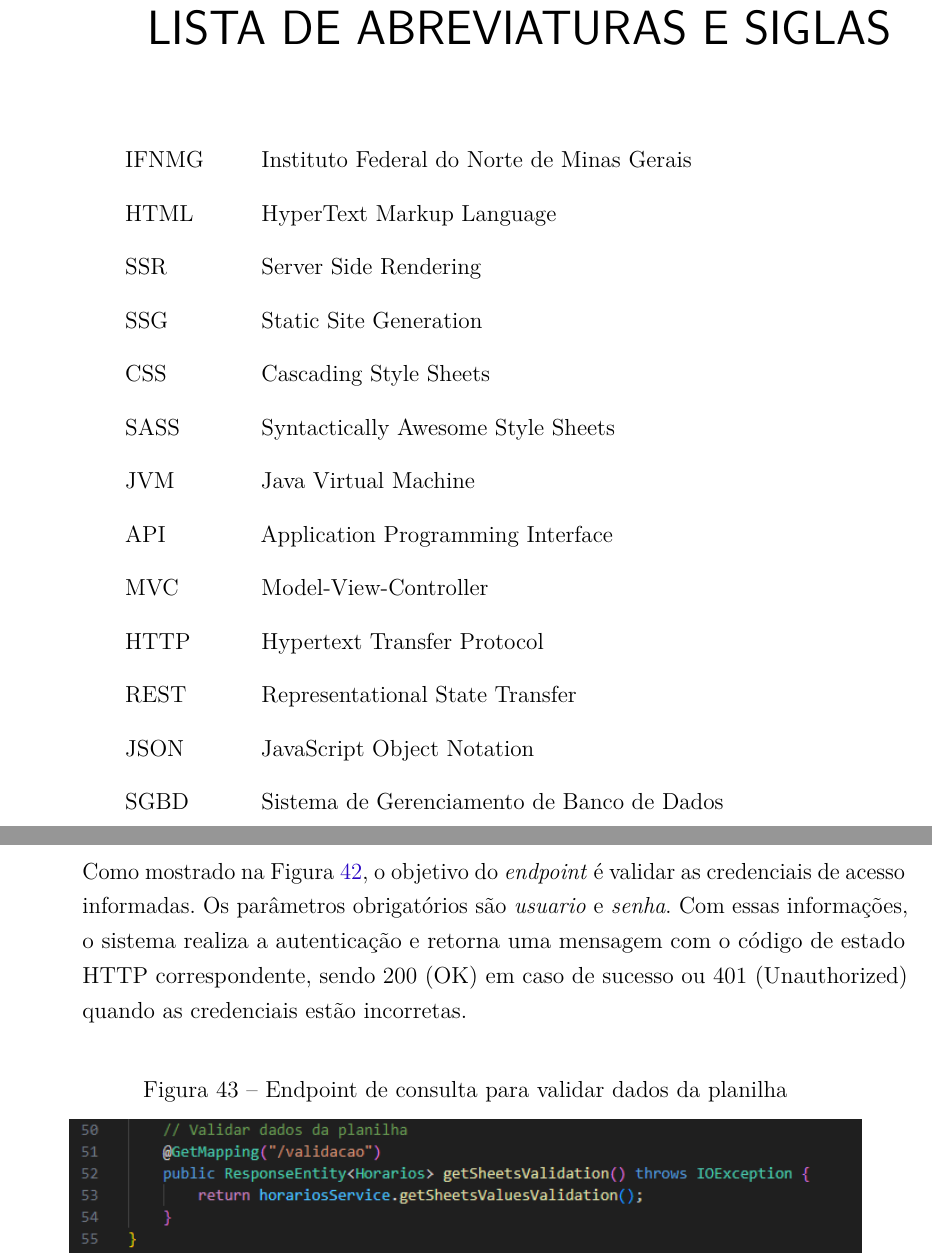
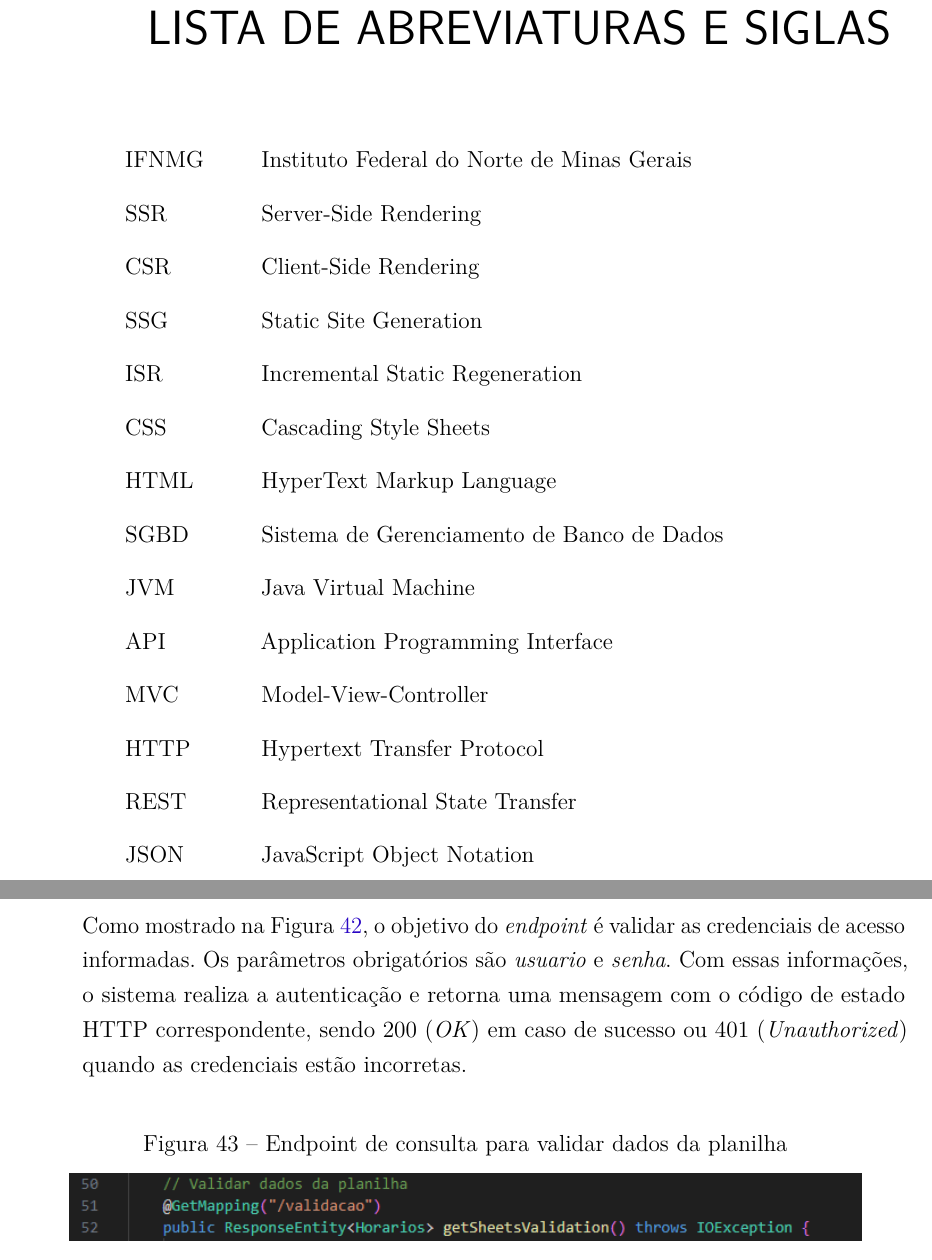
Before and after one commit to Tomaz5556/TCC, a LaTeX thesis (main.tex, which reads Capitulos/cap5_resultados.tex, pre-textuais/sigla.tex): two parts of pages 15 and 68 of 81, joined at a grey line, cut so that both start at the same text. Compiled offline with pdfLaTeX.

Commit message:
Escrita 5k

```diff
--- a/Capitulos/cap5_resultados.tex
+++ b/Capitulos/cap5_resultados.tex
@@ -474,7 +474,7 @@ A estrutura do \textit{back-end} está organizada seguindo o padrão arquitetura
         \label{fig_back_7}
     \end{figure}
 
-    Como mostrado na Figura \ref{fig_back_7}, o objetivo do \textit{endpoint} é validar as credenciais de acesso informadas. Os parâmetros obrigatórios são \textit{usuario} e \textit{senha}. Com essas informações, o sistema realiza a autenticação e retorna uma mensagem com o código de estado HTTP correspondente, sendo 200 (OK) em caso de sucesso ou 401 (Unauthorized) quando as credenciais estão incorretas.
+    Como mostrado na Figura \ref{fig_back_7}, o objetivo do \textit{endpoint} é validar as credenciais de acesso informadas. Os parâmetros obrigatórios são \textit{usuario} e \textit{senha}. Com essas informações, o sistema realiza a autenticação e retorna uma mensagem com o código de estado HTTP correspondente, sendo 200 (\textit{OK}) em caso de sucesso ou 401 (\textit{Unauthorized}) quando as credenciais estão incorretas.
 
     \begin{figure}[htb]
         \centering
--- a/pre-textuais/sigla.tex
+++ b/pre-textuais/sigla.tex
@@ -4,17 +4,18 @@
 
 \begin{siglas}
   \item[IFNMG] Instituto Federal do Norte de Minas Gerais
+  \item[SSR] Server-Side Rendering
+  \item[CSR] Client-Side Rendering
+  \item[SSG] Static Site Generation
+  \item[ISR] Incremental Static Regeneration
+  \item[CSS] Cascading Style Sheets
   \item[HTML] HyperText Markup Language
-  \item[SSR] Server Side Rendering
-  \item[SSG] Static Site Generation
-  \item[CSS] Cascading Style Sheets
-  \item[SASS] Syntactically Awesome Style Sheets
+  \item[SGBD] Sistema de Gerenciamento de Banco de Dados
   \item[JVM] Java Virtual Machine
   \item[API] Application Programming Interface
   \item[MVC] Model-View-Controller
   \item[HTTP] Hypertext Transfer Protocol
   \item[REST] Representational State Transfer
   \item[JSON] JavaScript Object Notation
-  \item[SGBD] Sistema de Gerenciamento de Banco de Dados
   \item[CORS] Cross-Origin Resource Sharing
 \end{siglas}
```
